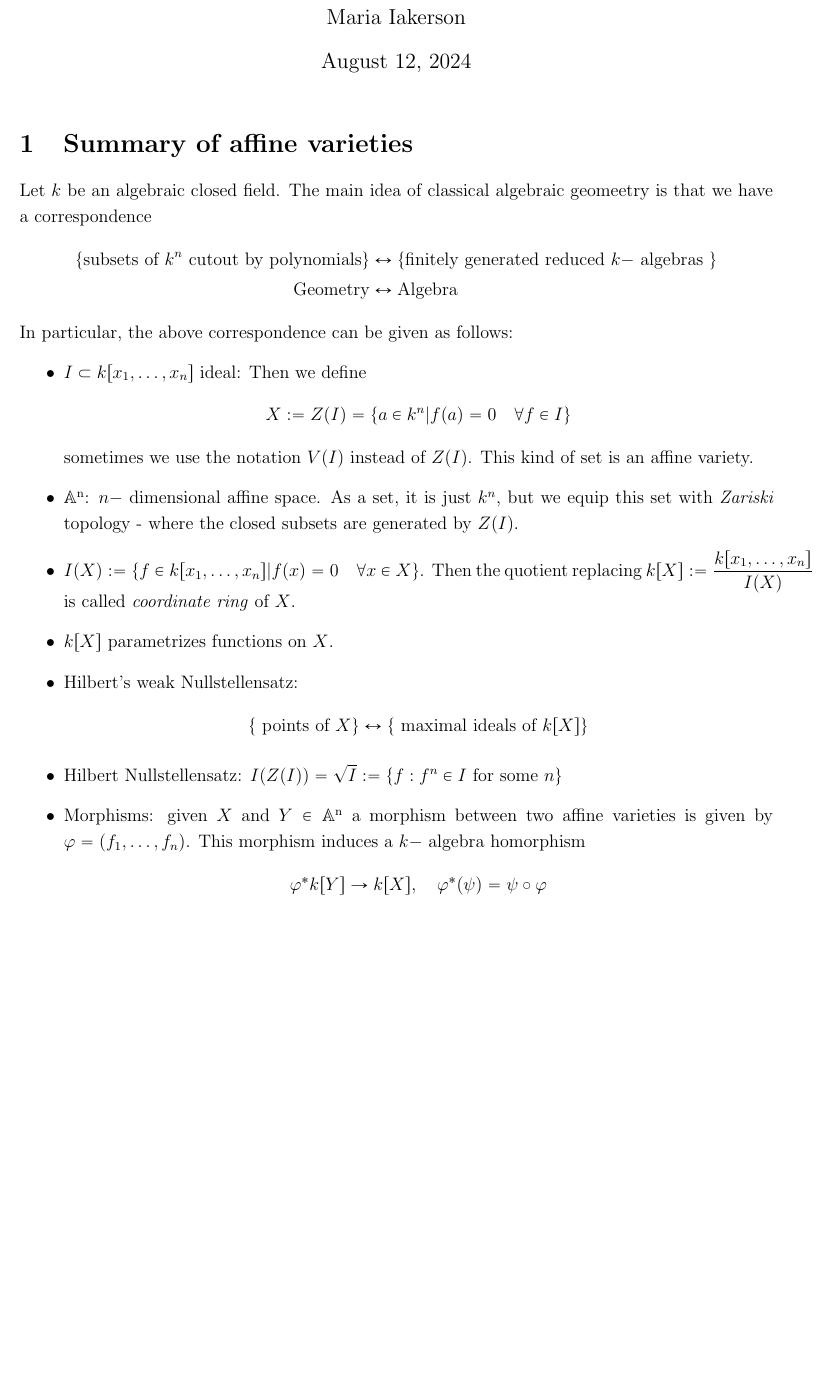
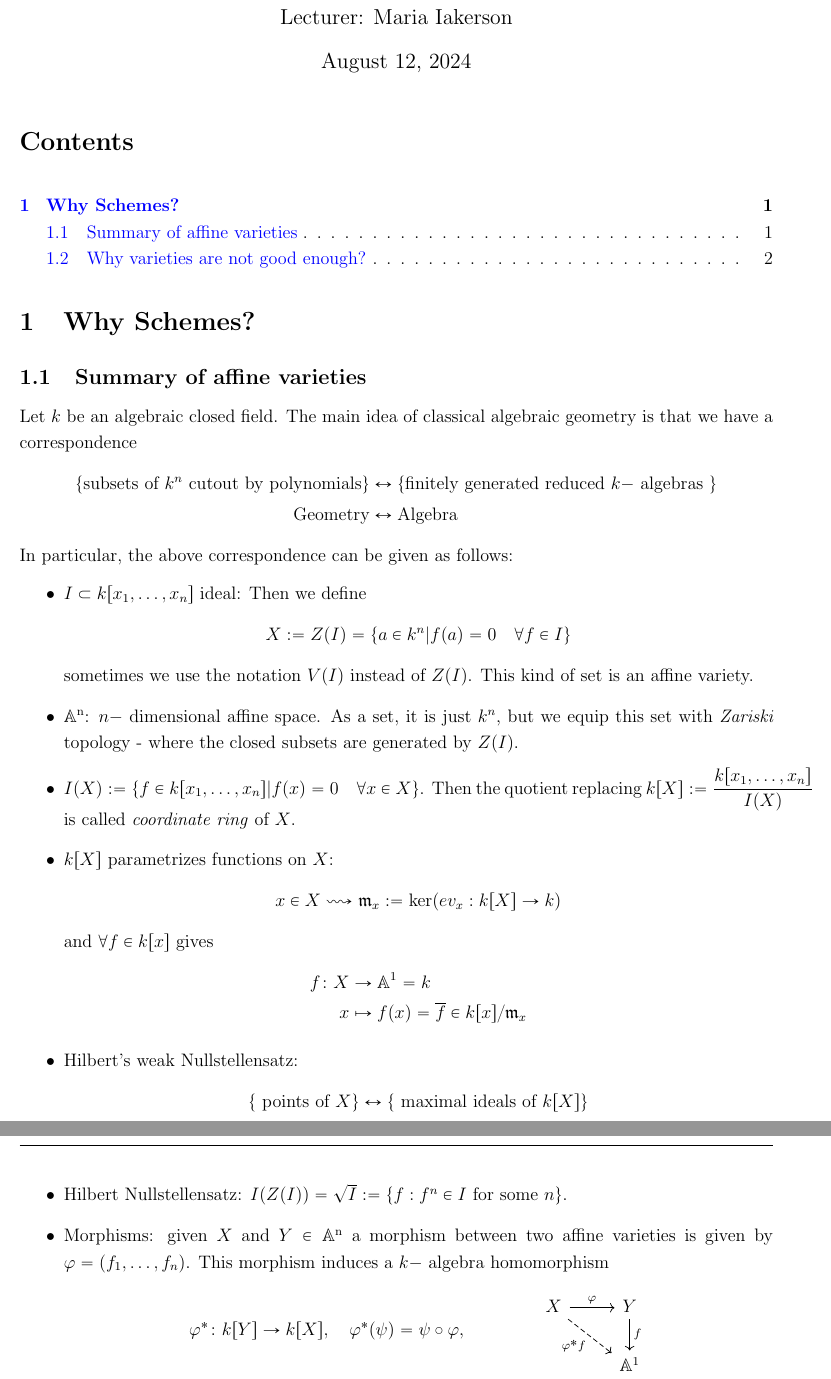
Before and after one commit to npminhtri/texweb, a LaTeX document (Scheme.tex): part of page 1 of 2 before the commit and two parts of pages 1 and 2 of 2 after it, the two joined at a grey line, cut so that both start at the same text, the shorter picture padded with empty space. Compiled offline with pdfLaTeX.

Commit message:
finished part 1

```diff
--- a/Scheme.tex
+++ b/Scheme.tex
@@ -1,6 +1,9 @@
 \documentclass[12pt]{article} % \documentclass{} is the first command in any LaTeX code.  It is used to define what kind of document you are creating such as an article or a book, and begins the document preamble
 
 \usepackage{amsmath} % \usepackage is a command that allows you to add functionality to your LaTeX code
+
+\usepackage{blindtext}
+\usepackage{titlesec} %Creat table of contents.
 
 \usepackage[papersize={216mm,330mm},tmargin=20mm,bmargin=20mm,lmargin=20mm,rmargin=20mm]{geometry}
 \usepackage[english]{babel}
@@ -8,6 +11,7 @@
 \usepackage{amsmath,amssymb,mathabx,amsthm}%\for eqref
 \usepackage{lscape}
 \usepackage{graphicx}
+\usepackage{tikz-cd}
 \usepackage[colorinlistoftodos]{todonotes}
 \usepackage{fancyhdr}
 \usepackage{hyperref} %creat hyperlink
@@ -33,10 +37,13 @@
+\author{Lecturer: Maria Iakerson} % Sets authors name
 \date{\today} % Sets date for date compiled
 
 % The preamble ends with the command \begin{document}
 \begin{document} % All begin commands must be paired with an end command somewhere
 \maketitle % creates a title using the information in the preamble (title, author, date)
-\section{Summary of affine varieties}
-Let $k$ be an algebraic closed field. The main idea of classical algebraic geomeetry is that we
+\tableofcontents
+\section{Why Schemes?}
+\subsection{Summary of affine varieties}
+Let $k$ be an algebraic closed field. The main idea of classical algebraic geometry is that we
 have a correspondence
 \begin{align*}
       \left\lbrace\text{subsets of $k^n$ cut} \text{out by polynomials} \right\rbrace & \leftrightarrow
@@ -52,10 +59,18 @@ In particular, the above correspondence can be given as follows:
             \textit{Zariski} topology - where the closed subsets are generated by $Z(I)$.
       \item $I(X):=\left\lbrace f \in k[x_1,\ldots,x_n]| f(x) =0 \quad \forall x \in X\right\rbrace$. Then the quotient replacing
             $k[X]:= \dfrac{k[x_1,\ldots,x_n]}{I(X)}$ is called \textit{coordinate ring} of $X$.
-    \item $k[X]$ parametrizes functions on $X$.
+      \item $k[X]$ parametrizes functions on $X$:
+            \[x \in X \rightsquigarrow \mathfrak{m}_x:=\ker(ev_x: k[X] \to k)\]
+            and $\forall f \in k[x]$ gives
+            \begin{align*}
+                  f \colon X & \to \mathbb{A}^1 = k                                \\
+                  x          & \mapsto f(x) = \overline{f} \in k[x]/\mathfrak{m}_x
+            \end{align*}
       \item Hilbert's weak Nullstellensatz:
             \[\left\lbrace\text{ points of } X\right\rbrace \leftrightarrow \left\lbrace \text{ maximal ideals of }k[X]\right\rbrace\]
-    \item Hilbert Nullstellensatz: $I(Z(I))=\sqrt{I}:=\left\lbrace f: f^n \in I \text{ for some } n\right\rbrace$
+      \item Hilbert Nullstellensatz: $I(Z(I))=\sqrt{I}:=\left\lbrace f: f^n \in I \text{ for some } n\right\rbrace$.
       \item Morphisms: given $X$ and $Y \in \Aff$ a morphism between two affine varieties is given by
-          $\varphi=(f_1,\ldots,f_n)$. This morphism induces a $k-$ algebra homorphism
-          \[\varphi^* k[Y] \to k[X],\quad \varphi^*(\psi) = \psi \circ \varphi\]
+            $\varphi=(f_1,\ldots,f_n)$. This morphism induces a $k-$ algebra homomorphism
+            \[\varphi^* \colon k[Y] \to k[X],\quad \varphi^*(\psi) = \psi \circ \varphi, \qquad \qquad
+                  \begin{tikzcd}
+                        X \arrow[r, "\varphi"] \arrow[dr, dashrightarrow, "\varphi^*f",swap] & Y \arrow[d, "f"]\\ & \mathbb{A}^1 \end{tikzcd}\]
```
Also changed, not shown: PDF/Scheme.pdf, Scheme.tex (12 more changed lines), 1 other file. Lines whose indentation alone changed are shown as unchanged.
